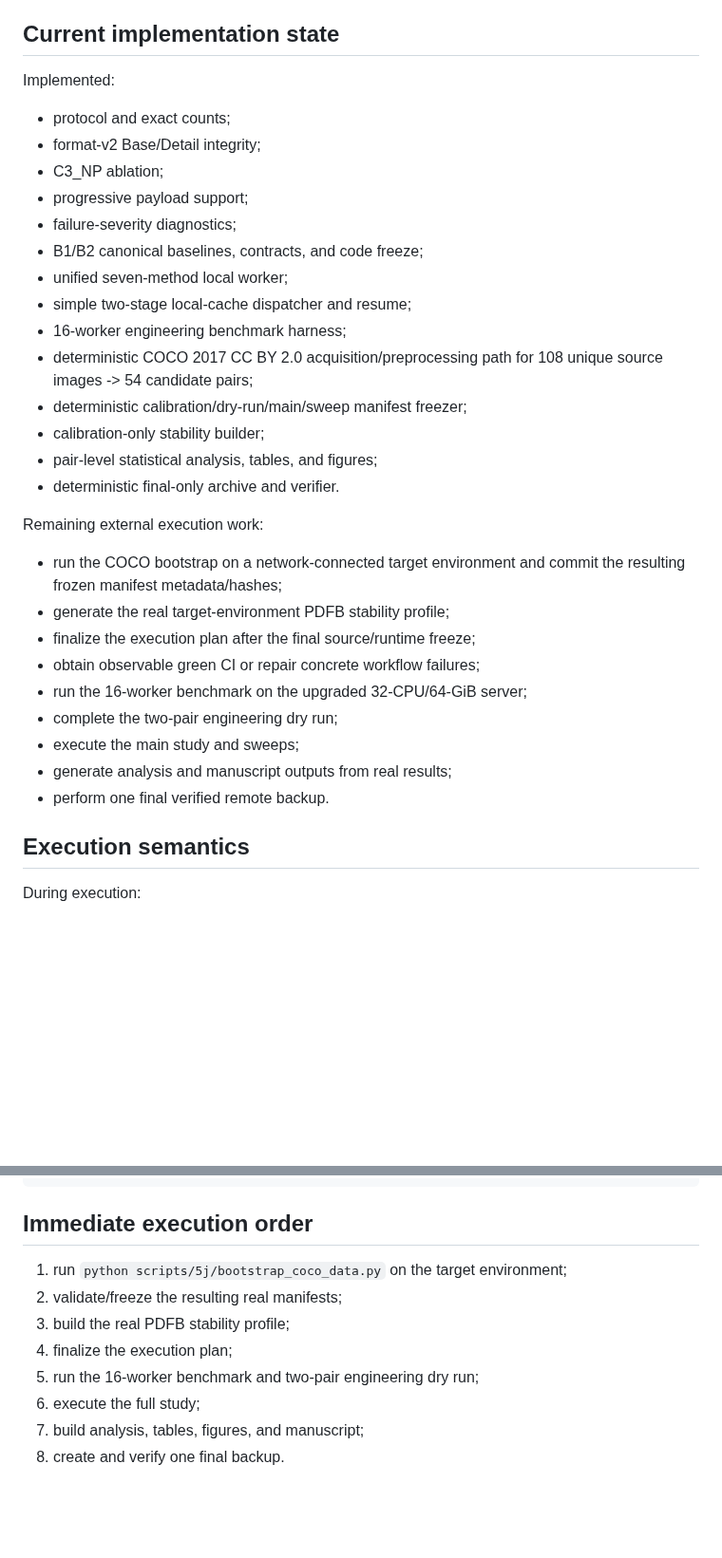
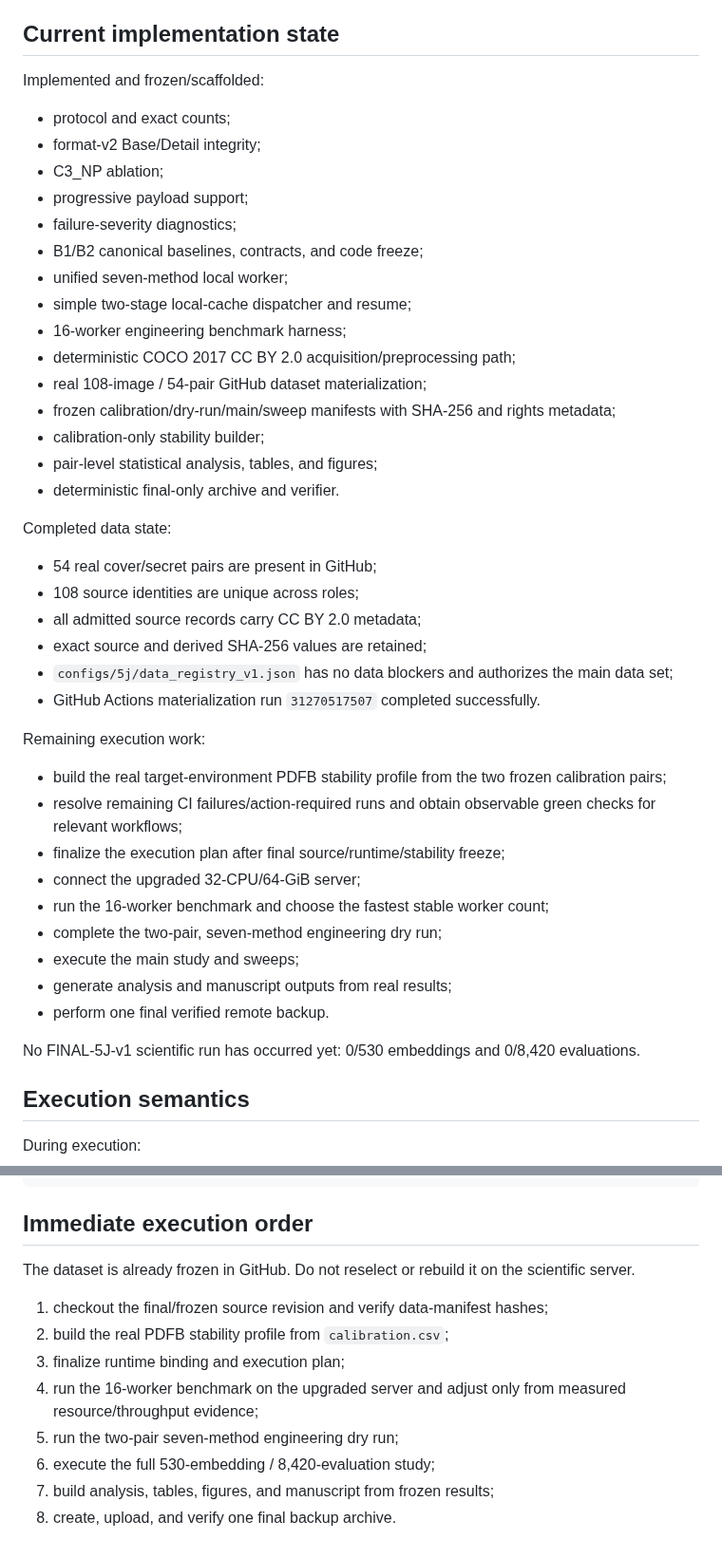
Before and after one commit to alirezaabbaszadeh/contourlet-steganography-repro, a Markdown page: docs/5j/README.md, 2 parts joined by grey strips. Shown at 95% size. Drawn GitHub-style; blank space fills up the shorter version.

```diff
--- a/docs/5j/README.md
+++ b/docs/5j/README.md
@@ -38,7 +64,7 @@ This directory is the operational entry point for continuing 5J without chat his
 
 ## Current implementation state
 
-Implemented:
+Implemented and frozen/scaffolded:
 
 - protocol and exact counts;
 - format-v2 Base/Detail integrity;
@@ -49,23 +75,35 @@ Implemented:
 - unified seven-method local worker;
 - simple two-stage local-cache dispatcher and resume;
 - 16-worker engineering benchmark harness;
-- deterministic COCO 2017 CC BY 2.0 acquisition/preprocessing path for 108 unique source images -> 54 candidate pairs;
-- deterministic calibration/dry-run/main/sweep manifest freezer;
+- deterministic COCO 2017 CC BY 2.0 acquisition/preprocessing path;
+- real 108-image / 54-pair GitHub dataset materialization;
+- frozen calibration/dry-run/main/sweep manifests with SHA-256 and rights metadata;
 - calibration-only stability builder;
 - pair-level statistical analysis, tables, and figures;
 - deterministic final-only archive and verifier.
 
-Remaining external execution work:
+Completed data state:
 
-- run the COCO bootstrap on a network-connected target environment and commit the resulting frozen manifest metadata/hashes;
-- generate the real target-environment PDFB stability profile;
-- finalize the execution plan after the final source/runtime freeze;
-- obtain observable green CI or repair concrete workflow failures;
-- run the 16-worker benchmark on the upgraded 32-CPU/64-GiB server;
-- complete the two-pair engineering dry run;
+- 54 real cover/secret pairs are present in GitHub;
+- 108 source identities are unique across roles;
+- all admitted source records carry CC BY 2.0 metadata;
+- exact source and derived SHA-256 values are retained;
+- `configs/5j/data_registry_v1.json` has no data blockers and authorizes the main data set;
+- GitHub Actions materialization run `31270517507` completed successfully.
+
+Remaining execution work:
+
+- build the real target-environment PDFB stability profile from the two frozen calibration pairs;
+- resolve remaining CI failures/action-required runs and obtain observable green checks for relevant workflows;
+- finalize the execution plan after final source/runtime/stability freeze;
+- connect the upgraded 32-CPU/64-GiB server;
+- run the 16-worker benchmark and choose the fastest stable worker count;
+- complete the two-pair, seven-method engineering dry run;
 - execute the main study and sweeps;
 - generate analysis and manuscript outputs from real results;
 - perform one final verified remote backup.
+
+No FINAL-5J-v1 scientific run has occurred yet: 0/530 embeddings and 0/8,420 evaluations.
 
 ## Execution semantics
 
@@ -90,11 +128,13 @@ run_complete_local
 
 ## Immediate execution order
 
-1. run `python scripts/5j/bootstrap_coco_data.py` on the target environment;
-2. validate/freeze the resulting real manifests;
-3. build the real PDFB stability profile;
-4. finalize the execution plan;
-5. run the 16-worker benchmark and two-pair engineering dry run;
-6. execute the full study;
-7. build analysis, tables, figures, and manuscript;
-8. create and verify one final backup.
+The dataset is already frozen in GitHub. Do not reselect or rebuild it on the scientific server.
+
+1. checkout the final/frozen source revision and verify data-manifest hashes;
+2. build the real PDFB stability profile from `calibration.csv`;
+3. finalize runtime binding and execution plan;
+4. run the 16-worker benchmark on the upgraded server and adjust only from measured resource/throughput evidence;
+5. run the two-pair seven-method engineering dry run;
+6. execute the full 530-embedding / 8,420-evaluation study;
+7. build analysis, tables, figures, and manuscript from frozen results;
+8. create, upload, and verify one final backup archive.
```
Also changed, not shown: other parts of docs/5j/README.md (+36 -10 lines).
